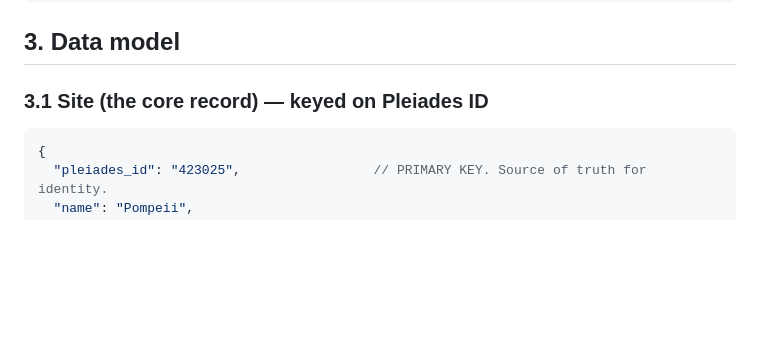
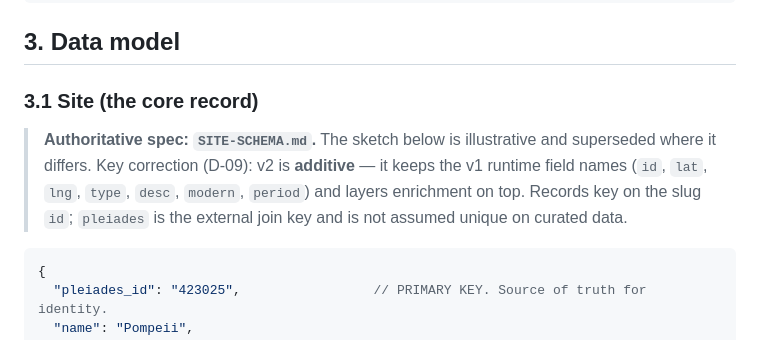
Before and after one commit to danielkorr/ancient-world-explorer, a Markdown page: docs/redesign/ARCHITECTURE.md, the part around the change. Drawn GitHub-style; blank space fills up the shorter version.

````diff
--- a/docs/redesign/ARCHITECTURE.md
+++ b/docs/redesign/ARCHITECTURE.md
@@ -58,7 +58,13 @@ Keep static front end + BaaS. Add two things:
 
 ## 3. Data model
 
-### 3.1 Site (the core record) — keyed on Pleiades ID
+### 3.1 Site (the core record)
+
+> **Authoritative spec: `SITE-SCHEMA.md`.** The sketch below is illustrative and
+> superseded where it differs. Key correction (D-09): v2 is **additive** — it keeps the v1
+> runtime field names (`id`, `lat`, `lng`, `type`, `desc`, `modern`, `period`) and layers
+> enrichment on top. Records key on the slug `id`; `pleiades` is the external join key and
+> is not assumed unique on curated data.
 
 ```jsonc
 {
````
Also changed, not shown: docs/redesign/DECISIONS.md (+22 -4 lines), docs/redesign/SITE-SCHEMA.md (added, +137 -0 lines).
